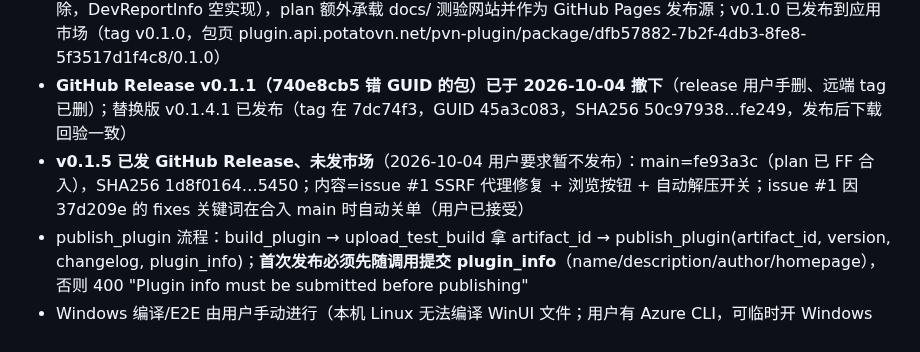
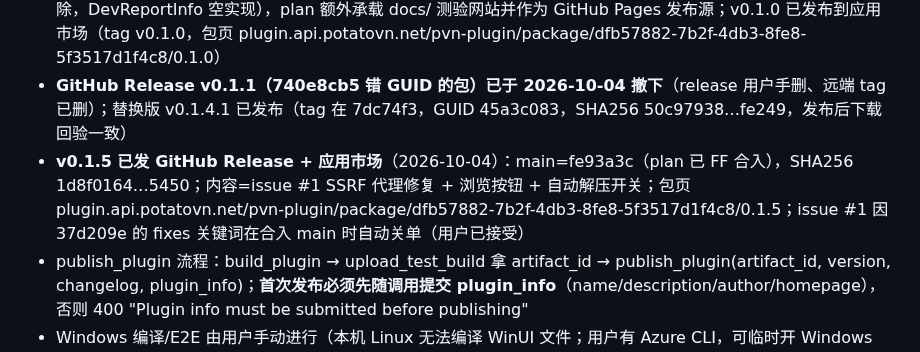
Before and after one commit to luoyuxiaoxiao/PotatoDownload, a Markdown page: AGENTS.md, the part around the change. Drawn GitHub-style.

Commit message:
chore: record v0.1.5 market publish

```diff
--- a/AGENTS.md
+++ b/AGENTS.md
@@ -115,7 +115,7 @@
 - 本插件远程仓库：github.com/luoyuxiaoxiao/PotatoDownload（main 与 plan 均已推送；用户明确要求 push 到 main）
 - **分支分工（用户约定）：plan=开发线，main=发布线**；2026-09-13 起两分支插件代码一致（插件内测试功能已移除，DevReportInfo 空实现），plan 额外承载 docs/ 测验网站并作为 GitHub Pages 发布源；v0.1.0 已发布到应用市场（tag v0.1.0，包页 plugin.api.potatovn.net/pvn-plugin/package/dfb57882-7b2f-4db3-8fe8-5f3517d1f4c8/0.1.0）
 - **GitHub Release v0.1.1（740e8cb5 错 GUID 的包）已于 2026-10-04 撤下**（release 用户手删、远端 tag 已删）；替换版 v0.1.4.1 已发布（tag 在 7dc74f3，GUID 45a3c083，SHA256 50c97938…fe249，发布后下载回验一致）
-- **v0.1.5 已发 GitHub Release、未发市场**（2026-10-04 用户要求暂不发布）：main=fe93a3c（plan 已 FF 合入），SHA256 1d8f0164…5450；内容=issue #1 SSRF 代理修复 + 浏览按钮 + 自动解压开关；issue #1 因 37d209e 的 fixes 关键词在合入 main 时自动关单（用户已接受）
+- **v0.1.5 已发 GitHub Release + 应用市场**（2026-10-04）：main=fe93a3c（plan 已 FF 合入），SHA256 1d8f0164…5450；内容=issue #1 SSRF 代理修复 + 浏览按钮 + 自动解压开关；包页 plugin.api.potatovn.net/pvn-plugin/package/dfb57882-7b2f-4db3-8fe8-5f3517d1f4c8/0.1.5；issue #1 因 37d209e 的 fixes 关键词在合入 main 时自动关单（用户已接受）
 - publish_plugin 流程：build_plugin → upload_test_build 拿 artifact_id → publish_plugin(artifact_id, version, changelog, plugin_info)；**首次发布必须先随调用提交 plugin_info**（name/description/author/homepage），否则 400 "Plugin info must be submitted before publishing"
 - Windows 编译/E2E 由用户手动进行（本机 Linux 无法编译 WinUI 文件；用户有 Azure CLI，可临时开 Windows VM），AI 只交付源码改动并等用户回传构建结果，不要自行搭 CI 或开 VM
 - **原生库定位/卸载约束**：稳定宿主 v1.10.2.0 的 GetPluginPath 返回规范绝对目录，热重载可能返回整包复制后的 staging 目录（PluginXamlHost.GetRuntimePath/PrepareResourceRoot）；不能假定 Assembly.Location 可用，也不能搜 PATH；Native/7zip 避开打包时删除 runtimes 的规则；卸载须 await 下载管线退出，确保 COM 对象和 DLL 先释放
```
